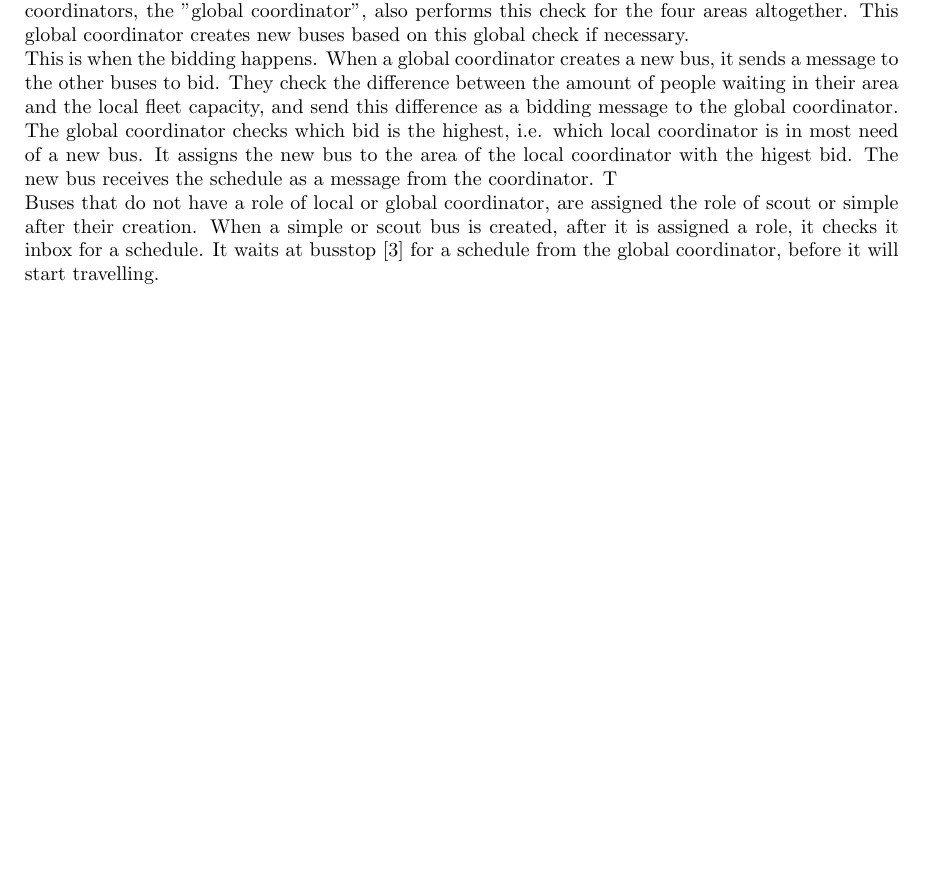
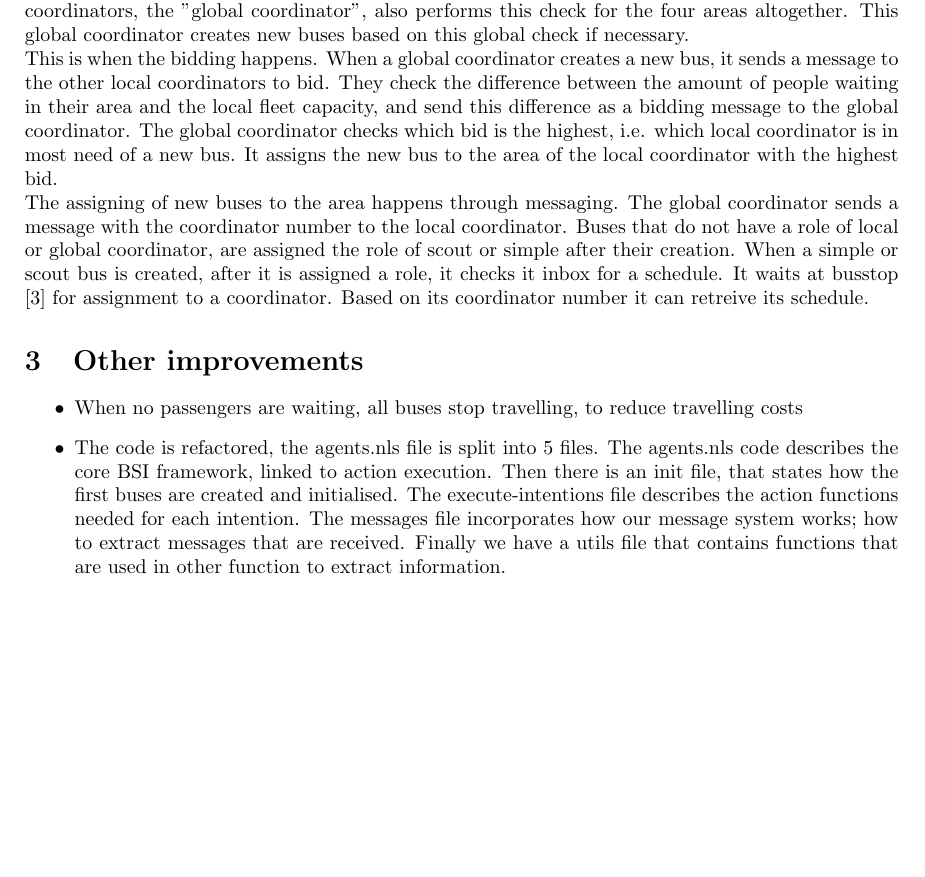
Before and after one commit to tfederico/MASProject, a LaTeX problem sheet (assignments/assignment_6/assignment_6.tex): part of the page, cut so that both start at the same text. Compiled offline with pdfLaTeX.

Commit message:
Update assignment_6.tex

```diff
--- a/assignments/assignment_6/assignment_6.tex
+++ b/assignments/assignment_6/assignment_6.tex
@@ -30,8 +30,14 @@ The current version has a competition strategy implemented, where buses bid for
 
 Our transportation system is divided into four areas that each have a bus assigned as a coordinator for this area. These four coordinators ("local coordinators"), have the responsibility to check whether the amount of passengers waiting in their area does not rise above a certain threshold. One of these coordinators, the "global coordinator", also performs this check for the four areas altogether. This global coordinator creates new buses based on this global check if necessary.
 \newline
-This is when the bidding happens. When a global coordinator creates a new bus, it sends a message to the other buses to bid. They check the difference between the amount of people waiting in their area and the local fleet capacity, and send this difference as a bidding message to the global coordinator. The global coordinator checks which bid is the highest, i.e. which local coordinator is in most need of a new bus. It assigns the new bus to the area of the local coordinator with the higest bid. The new bus receives the schedule as a message from the coordinator. T
+This is when the bidding happens. When a global coordinator creates a new bus, it sends a message to the other local coordinators to bid. They check the difference between the amount of people waiting in their area and the local fleet capacity, and send this difference as a bidding message to the global coordinator. The global coordinator checks which bid is the highest, i.e. which local coordinator is in most need of a new bus. It assigns the new bus to the area of the local coordinator with the highest bid.
 \newline
-Buses that do not have a role of local or global coordinator, are assigned the role of scout or simple after their creation. When a simple or scout bus is created, after it is assigned a role, it checks it inbox for a schedule. It waits at busstop [3] for a schedule from the global coordinator, before it will start travelling.
+The assigning of new buses to the area happens through messaging. The global coordinator sends a message with the coordinator number to the local coordinator. Buses that do not have a role of local or global coordinator, are assigned the role of scout or simple after their creation. When a simple or scout bus is created, after it is assigned a role, it checks it inbox for a schedule. It waits at busstop [3] for assignment to a coordinator. Based on its coordinator number it can retreive its schedule.
+
+\section{Other improvements}
+\begin{itemize}
+\item When no passengers are waiting, all buses stop travelling, to reduce travelling costs
+\item The code is refactored, the agents.nls file is split into 5 files. The agents.nls code describes the core BSI framework, linked to action execution. Then there is an init file, that states how the first buses are created and initialised. The execute-intentions file describes the action functions needed for each intention. The messages file incorporates how our message system works; how to extract messages that are received. Finally we have a utils file that contains functions that are used in other function to extract information.
+\end{itemize}
 
 \end{document}
```
